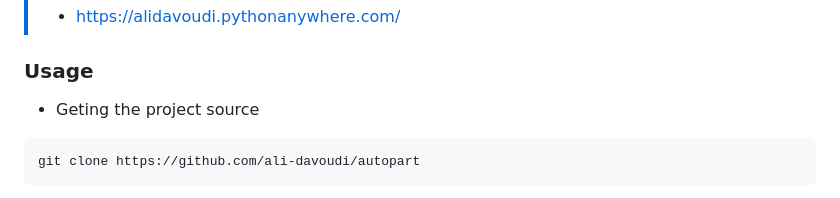
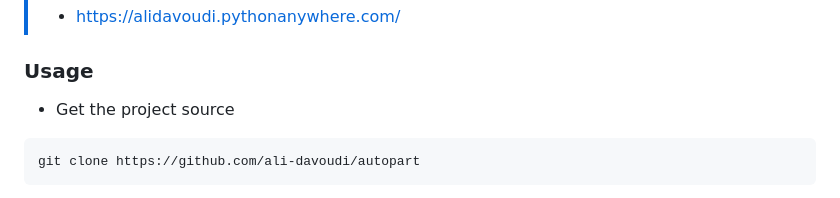
Before and after one commit to Ali-Davoudi/autopart, a Markdown page: README.md, the part around the change. Drawn GitHub-style.

````diff
--- a/README.md
+++ b/README.md
@@ -5,7 +5,7 @@
 > - https://alidavoudi.pythonanywhere.com/
 
 ### Usage
-- Geting the project source
+- Get the project source
 ```
 git clone https://github.com/ali-davoudi/autopart
 ```
````
